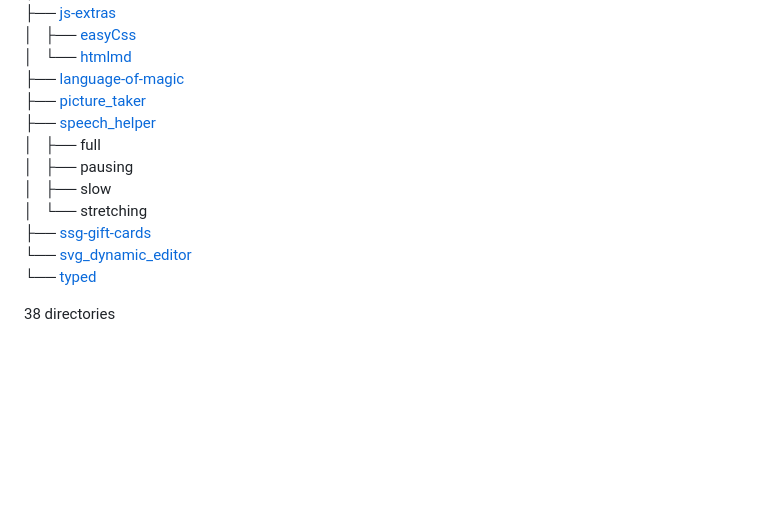
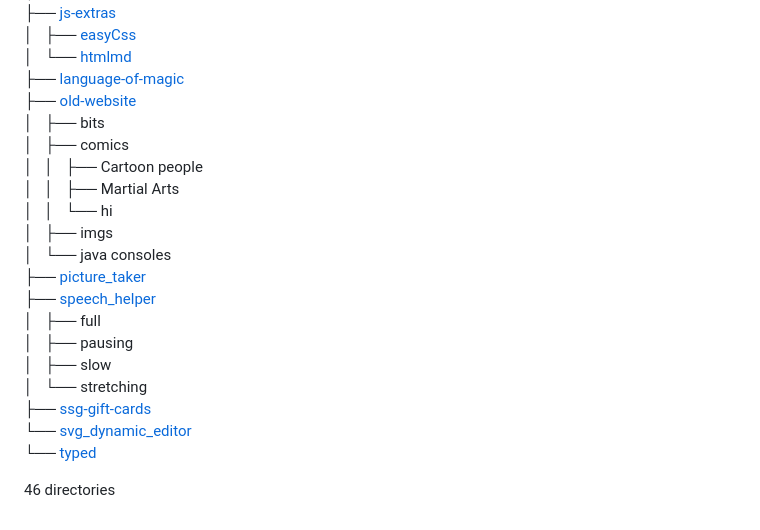
Before and after one commit to shibby360/replit-sites, a Markdown page: README.md, the part around the change. GitHub-like rendering; blank space fills up the shorter version.

Commit message:
pushed new tree

```diff
--- a/README.md
+++ b/README.md
@@ -30,6 +30,14 @@ sites transferred over from replit
 │   ├── [easyCss](https://shibby360.github.io/replit-sites/js-extras/easyCss)
 │   └── [htmlmd](https://shibby360.github.io/replit-sites/js-extras/htmlmd)
 ├── [language-of-magic](https://shibby360.github.io/replit-sites/language-of-magic)
+├── [old-website](https://shibby360.github.io/replit-sites/old-website)
+│   ├── bits
+│   ├── comics
+│   │   ├── Cartoon people
+│   │   ├── Martial Arts
+│   │   └── hi
+│   ├── imgs
+│   └── java consoles
 ├── [picture_taker](https://shibby360.github.io/replit-sites/picture_taker)
 ├── [speech_helper](https://shibby360.github.io/replit-sites/speech_helper)
 │   ├── full
@@ -40,4 +48,4 @@ sites transferred over from replit
 └── [svg_dynamic_editor](https://shibby360.github.io/replit-sites/svg_dynamic_editor)
 └── [typed](https://shibby360.github.io/replit-sites/svg_dynamic_editor/typed)
 
-38 directories
+46 directories
```
